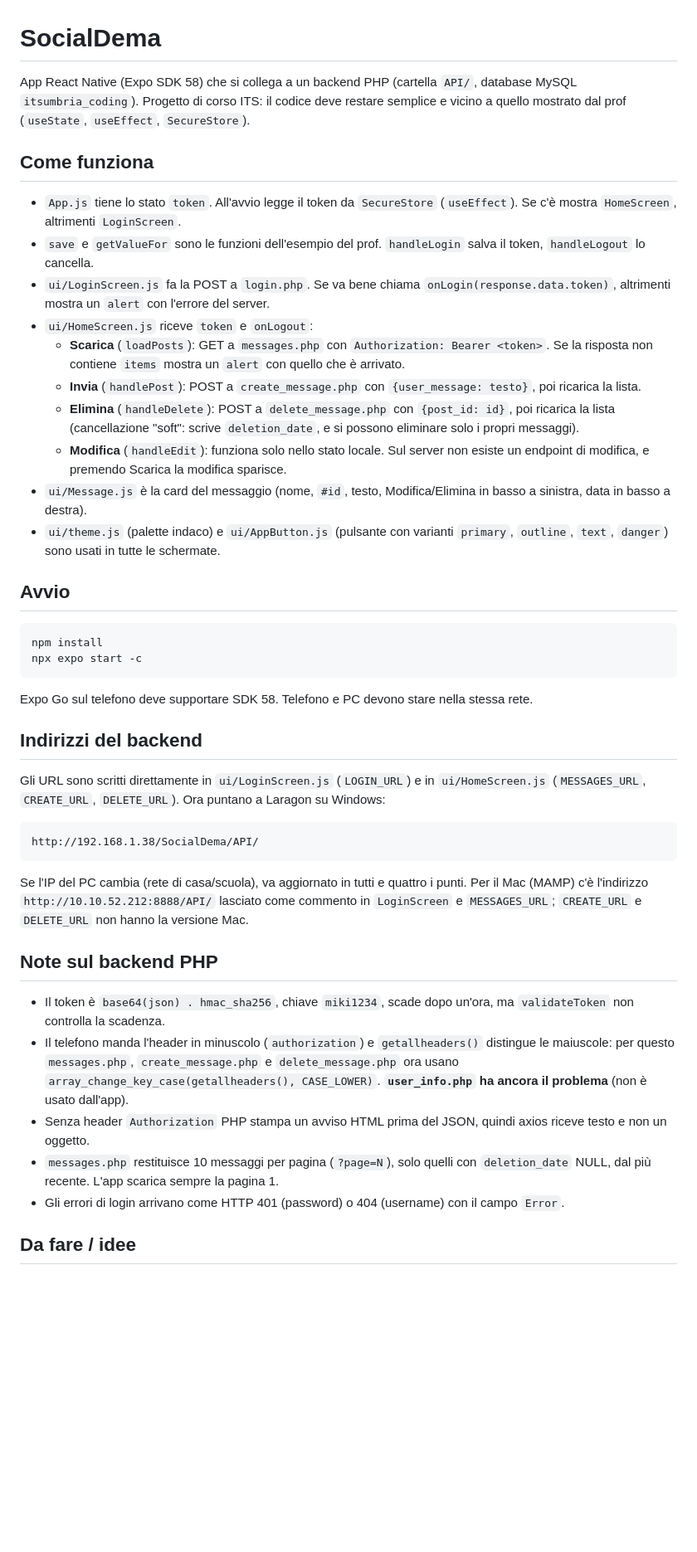
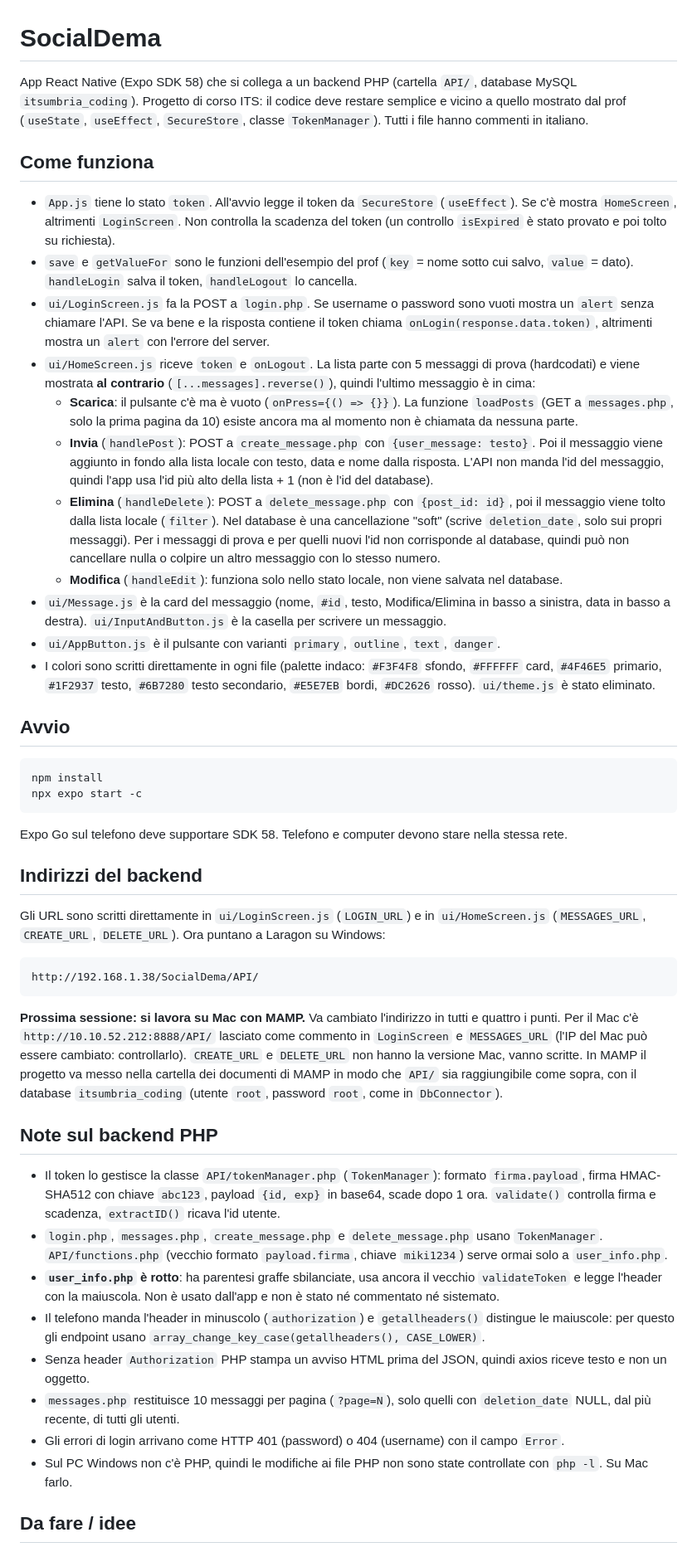
Before and after one commit to xxdema10xx/SocialDema, a Markdown page: README.md, the part around one of its changes. Shown at 83% size. Drawn GitHub-style; blank space fills up the shorter version.

Commit message:
Update README with current state and Mac/MAMP reminder
Co-Authored-By: Claude Sonnet 5.5 <noreply@anthropic.com>

````diff
--- a/README.md
+++ b/README.md
@@ -1,28 +1,29 @@
 # SocialDema
 
-App React Native (Expo SDK 58) che si collega a un backend PHP (cartella `API/`, database MySQL `itsumbria_coding`). Progetto di corso ITS: il codice deve restare semplice e vicino a quello mostrato dal prof (`useState`, `useEffect`, `SecureStore`).
+App React Native (Expo SDK 58) che si collega a un backend PHP (cartella `API/`, database MySQL `itsumbria_coding`). Progetto di corso ITS: il codice deve restare semplice e vicino a quello mostrato dal prof (`useState`, `useEffect`, `SecureStore`, classe `TokenManager`). Tutti i file hanno commenti in italiano.
 
 ## Come funziona
 
-- `App.js` tiene lo stato `token`. All'avvio legge il token da `SecureStore` (`useEffect`). Se c'è mostra `HomeScreen`, altrimenti `LoginScreen`.
-- `save` e `getValueFor` sono le funzioni dell'esempio del prof. `handleLogin` salva il token, `handleLogout` lo cancella.
-- `ui/LoginScreen.js` fa la POST a `login.php`. Se va bene chiama `onLogin(response.data.token)`, altrimenti mostra un `alert` con l'errore del server.
-- `ui/HomeScreen.js` riceve `token` e `onLogout`:
-  - **Scarica** (`loadPosts`): GET a `messages.php` con `Authorization: Bearer <token>`. Se la risposta non contiene `items` mostra un `alert` con quello che è arrivato.
-  - **Invia** (`handlePost`): POST a `create_message.php` con `{user_message: testo}`, poi ricarica la lista.
-  - **Elimina** (`handleDelete`): POST a `delete_message.php` con `{post_id: id}`, poi ricarica la lista (cancellazione "soft": scrive `deletion_date`, e si possono eliminare solo i propri messaggi).
-  - **Modifica** (`handleEdit`): funziona solo nello stato locale. Sul server non esiste un endpoint di modifica, e premendo Scarica la modifica sparisce.
-- `ui/Message.js` è la card del messaggio (nome, `#id`, testo, Modifica/Elimina in basso a sinistra, data in basso a destra).
-- `ui/theme.js` (palette indaco) e `ui/AppButton.js` (pulsante con varianti `primary`, `outline`, `text`, `danger`) sono usati in tutte le schermate.
+- `App.js` tiene lo stato `token`. All'avvio legge il token da `SecureStore` (`useEffect`). Se c'è mostra `HomeScreen`, altrimenti `LoginScreen`. Non controlla la scadenza del token (un controllo `isExpired` è stato provato e poi tolto su richiesta).
+- `save` e `getValueFor` sono le funzioni dell'esempio del prof (`key` = nome sotto cui salvo, `value` = dato). `handleLogin` salva il token, `handleLogout` lo cancella.
+- `ui/LoginScreen.js` fa la POST a `login.php`. Se username o password sono vuoti mostra un `alert` senza chiamare l'API. Se va bene e la risposta contiene il token chiama `onLogin(response.data.token)`, altrimenti mostra un `alert` con l'errore del server.
+- `ui/HomeScreen.js` riceve `token` e `onLogout`. La lista parte con 5 messaggi di prova (hardcodati) e viene mostrata **al contrario** (`[...messages].reverse()`), quindi l'ultimo messaggio è in cima:
+  - **Scarica**: il pulsante c'è ma è vuoto (`onPress={() => {}}`). La funzione `loadPosts` (GET a `messages.php`, solo la prima pagina da 10) esiste ancora ma al momento non è chiamata da nessuna parte.
+  - **Invia** (`handlePost`): POST a `create_message.php` con `{user_message: testo}`. Poi il messaggio viene aggiunto in fondo alla lista locale con testo, data e nome dalla risposta. L'API non manda l'id del messaggio, quindi l'app usa l'id più alto della lista + 1 (non è l'id del database).
+  - **Elimina** (`handleDelete`): POST a `delete_message.php` con `{post_id: id}`, poi il messaggio viene tolto dalla lista locale (`filter`). Nel database è una cancellazione "soft" (scrive `deletion_date`, solo sui propri messaggi). Per i messaggi di prova e per quelli nuovi l'id non corrisponde al database, quindi può non cancellare nulla o colpire un altro messaggio con lo stesso numero.
+  - **Modifica** (`handleEdit`): funziona solo nello stato locale, non viene salvata nel database.
+- `ui/Message.js` è la card del messaggio (nome, `#id`, testo, Modifica/Elimina in basso a sinistra, data in basso a destra). `ui/InputAndButton.js` è la casella per scrivere un messaggio.
+- `ui/AppButton.js` è il pulsante con varianti `primary`, `outline`, `text`, `danger`.
+- I colori sono scritti direttamente in ogni file (palette indaco: `#F3F4F8` sfondo, `#FFFFFF` card, `#4F46E5` primario, `#1F2937` testo, `#6B7280` testo secondario, `#E5E7EB` bordi, `#DC2626` rosso). `ui/theme.js` è stato eliminato.
 
 ## Avvio
 
-```powershell
+```bash
 npm install
 npx expo start -c
 ```
 
-Expo Go sul telefono deve supportare SDK 58. Telefono e PC devono stare nella stessa rete.
+Expo Go sul telefono deve supportare SDK 58. Telefono e computer devono stare nella stessa rete.
 
 ## Indirizzi del backend
 
@@ -32,15 +33,18 @@ Gli URL sono scritti direttamente in `ui/LoginScreen.js` (`LOGIN_URL`) e in `ui/
 http://192.168.1.38/SocialDema/API/
 ```
 
-Se l'IP del PC cambia (rete di casa/scuola), va aggiornato in tutti e quattro i punti. Per il Mac (MAMP) c'è l'indirizzo `http://10.10.52.212:8888/API/` lasciato come commento in `LoginScreen` e `MESSAGES_URL`; `CREATE_URL` e `DELETE_URL` non hanno la versione Mac.
+**Prossima sessione: si lavora su Mac con MAMP.** Va cambiato l'indirizzo in tutti e quattro i punti. Per il Mac c'è `http://10.10.52.212:8888/API/` lasciato come commento in `LoginScreen` e `MESSAGES_URL` (l'IP del Mac può essere cambiato: controllarlo). `CREATE_URL` e `DELETE_URL` non hanno la versione Mac, vanno scritte. In MAMP il progetto va messo nella cartella dei documenti di MAMP in modo che `API/` sia raggiungibile come sopra, con il database `itsumbria_coding` (utente `root`, password `root`, come in `DbConnector`).
 
 ## Note sul backend PHP
 
-- Il token è `base64(json) . hmac_sha256`, chiave `miki1234`, scade dopo un'ora, ma `validateToken` non controlla la scadenza.
-- Il telefono manda l'header in minuscolo (`authorization`) e `getallheaders()` distingue le maiuscole: per questo `messages.php`, `create_message.php` e `delete_message.php` ora usano `array_change_key_case(getallheaders(), CASE_LOWER)`. **`user_info.php` ha ancora il problema** (non è usato dall'app).
+- Il token lo gestisce la classe `API/tokenManager.php` (`TokenManager`): formato `firma.payload`, firma HMAC-SHA512 con chiave `abc123`, payload `{id, exp}` in base64, scade dopo 1 ora. `validate()` controlla firma e scadenza, `extractID()` ricava l'id utente.
+- `login.php`, `messages.php`, `create_message.php` e `delete_message.php` usano `TokenManager`. `API/functions.php` (vecchio formato `payload.firma`, chiave `miki1234`) serve ormai solo a `user_info.php`.
+- **`user_info.php` è rotto**: ha parentesi graffe sbilanciate, usa ancora il vecchio `validateToken` e legge l'header con la maiuscola. Non è usato dall'app e non è stato né commentato né sistemato.
+- Il telefono manda l'header in minuscolo (`authorization`) e `getallheaders()` distingue le maiuscole: per questo gli endpoint usano `array_change_key_case(getallheaders(), CASE_LOWER)`.
 - Senza header `Authorization` PHP stampa un avviso HTML prima del JSON, quindi axios riceve testo e non un oggetto.
-- `messages.php` restituisce 10 messaggi per pagina (`?page=N`), solo quelli con `deletion_date` NULL, dal più recente. L'app scarica sempre la pagina 1.
+- `messages.php` restituisce 10 messaggi per pagina (`?page=N`), solo quelli con `deletion_date` NULL, dal più recente, di tutti gli utenti.
 - Gli errori di login arrivano come HTTP 401 (password) o 404 (username) con il campo `Error`.
+- Sul PC Windows non c'è PHP, quindi le modifiche ai file PHP non sono state controllate con `php -l`. Su Mac farlo.
 
 ## Da fare / idee
 
````
Also changed, not shown: other parts of README.md (+17 -14 lines).
